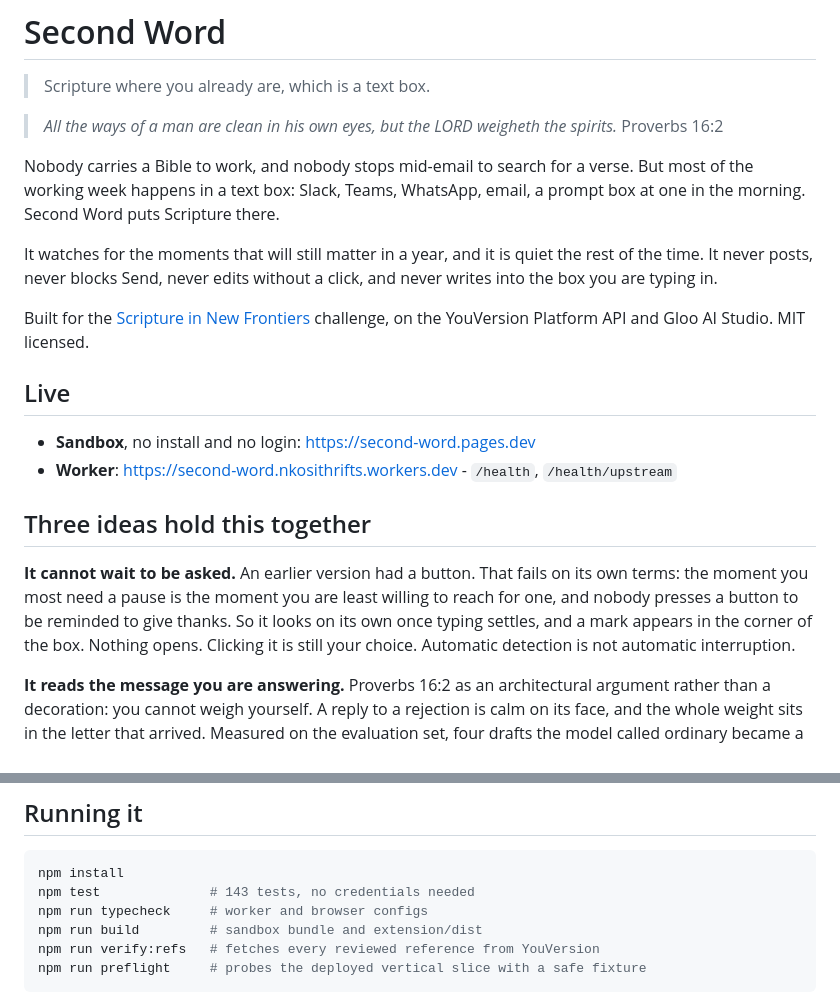
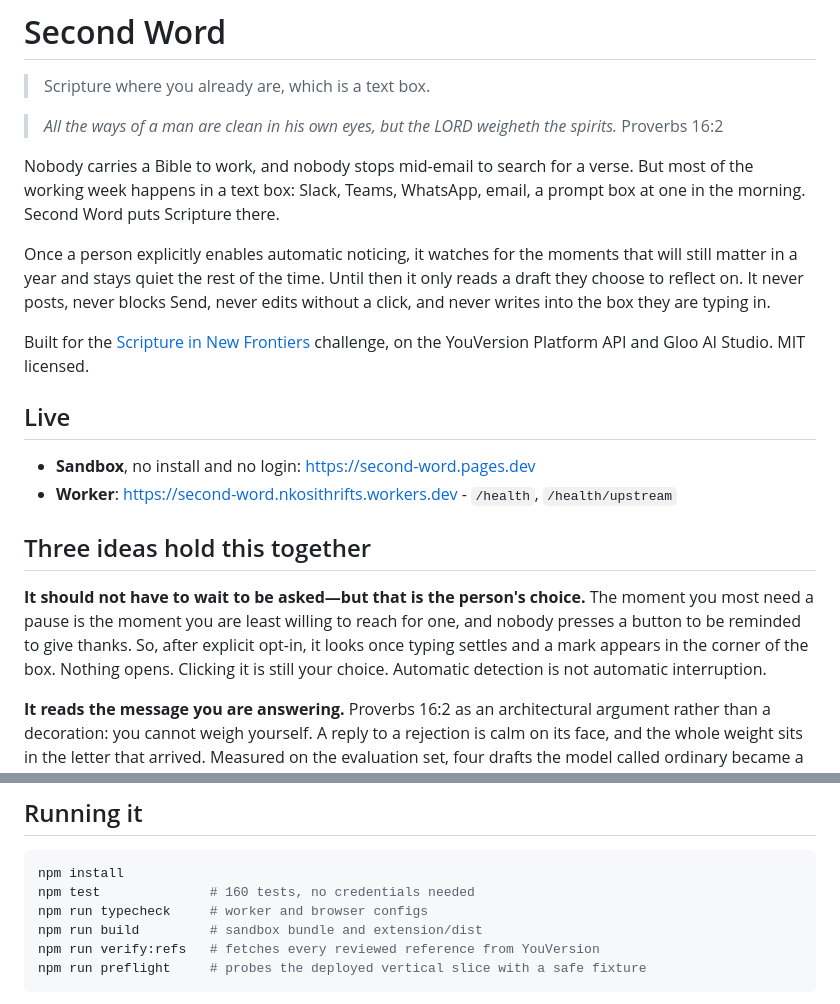
Before and after one commit to thrifts-za/second-word, a Markdown page: README.md, 2 parts joined by grey strips. Rendered like a GitHub page.

Commit message:
docs: prepare truthful competition writeup and film script

````diff
--- a/README.md
+++ b/README.md
@@ -9,9 +9,10 @@ Nobody carries a Bible to work, and nobody stops mid-email to search for a verse
 most of the working week happens in a text box: Slack, Teams, WhatsApp, email, a prompt
 box at one in the morning. Second Word puts Scripture there.
 
-It watches for the moments that will still matter in a year, and it is quiet the rest of
-the time. It never posts, never blocks Send, never edits without a click, and never
-writes into the box you are typing in.
+Once a person explicitly enables automatic noticing, it watches for the moments that
+will still matter in a year and stays quiet the rest of the time. Until then it only
+reads a draft they choose to reflect on. It never posts, never blocks Send, never edits
+without a click, and never writes into the box they are typing in.
 
 Built for the [Scripture in New Frontiers](https://www.kaggle.com/competitions/scripture-in-new-frontiers)
 challenge, on the YouVersion Platform API and Gloo AI Studio. MIT licensed.
@@ -23,11 +24,11 @@ challenge, on the YouVersion Platform API and Gloo AI Studio. MIT licensed.
 
 ## Three ideas hold this together
 
-**It cannot wait to be asked.** An earlier version had a button. That fails on its own
-terms: the moment you most need a pause is the moment you are least willing to reach for
-one, and nobody presses a button to be reminded to give thanks. So it looks on its own
-once typing settles, and a mark appears in the corner of the box. Nothing opens. Clicking
-it is still your choice. Automatic detection is not automatic interruption.
+**It should not have to wait to be asked—but that is the person's choice.** The moment
+you most need a pause is the moment you are least willing to reach for one, and nobody
+presses a button to be reminded to give thanks. So, after explicit opt-in, it looks once
+typing settles and a mark appears in the corner of the box. Nothing opens. Clicking it is
+still your choice. Automatic detection is not automatic interruption.
 
 **It reads the message you are answering.** Proverbs 16:2 as an architectural argument
 rather than a decoration: you cannot weigh yourself. A reply to a rejection is calm on its
@@ -113,7 +114,7 @@ docs/RESEARCH-PRIOR-ART.md why it is built this way, with sources
 
 ```bash
 npm install
-npm test              # 143 tests, no credentials needed
+npm test              # 160 tests, no credentials needed
 npm run typecheck     # worker and browser configs
 npm run build         # sandbox bundle and extension/dist
 npm run verify:refs   # fetches every reviewed reference from YouVersion
````
Also changed, not shown: docs/KAGGLE-WRITEUP-DRAFT.md (added, +47 -0 lines), docs/VIDEO-SCRIPT.md (added, +76 -0 lines).
